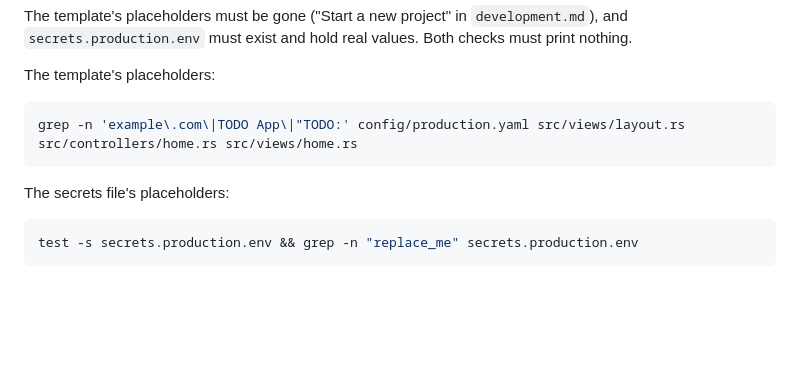
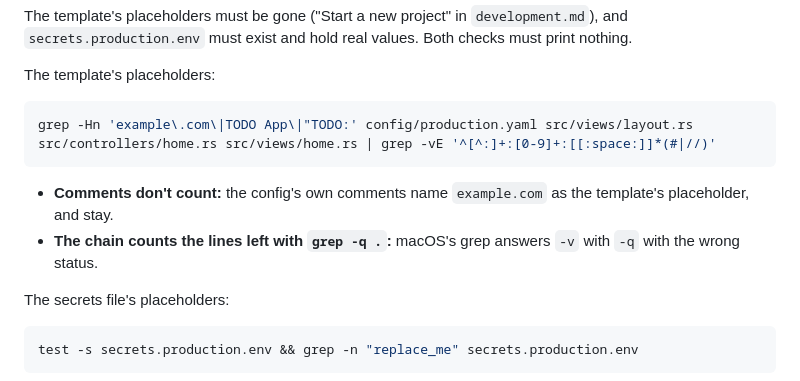
Before and after one commit to wdceng/loco-leptos-htmx-alpine-starter, a Markdown page: docs/production.md, the part around one of its changes. Drawn GitHub-style; blank space fills up the shorter version.

````diff
--- a/docs/production.md
+++ b/docs/production.md
@@ -35,8 +35,13 @@ must print nothing.
 The template's placeholders:
 
 ```bash
-grep -n 'example\.com\|TODO App\|"TODO:' config/production.yaml src/views/layout.rs src/controllers/home.rs src/views/home.rs
+grep -Hn 'example\.com\|TODO App\|"TODO:' config/production.yaml src/views/layout.rs src/controllers/home.rs src/views/home.rs | grep -vE '^[^:]+:[0-9]+:[[:space:]]*(#|//)'
 ```
+
+- **Comments don't count:** the config's own comments name `example.com`
+  as the template's placeholder, and stay.
+- **The chain counts the lines left with `grep -q .`:** macOS's grep
+  answers `-v` with `-q` with the wrong status.
 
 The secrets file's placeholders:
 
````
Also changed, not shown: other parts of docs/production.md (+52 -9 lines), docs/dev-server.md (+3 -3 lines), docs/staging.md (+3 -2 lines).
